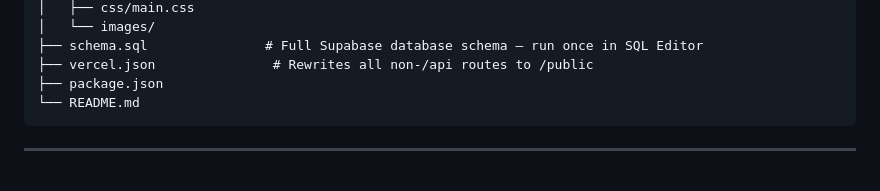
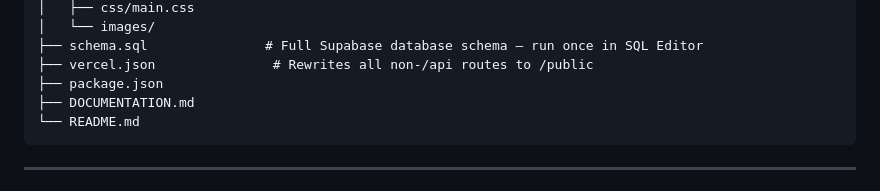
Before and after one commit to edemkudjoe/citymegachurch, a Markdown page: README.md, the part around the change. Rendered like a GitHub page.

Commit message:
Add link to DOCUMENTATION.md in README

````diff
--- a/README.md
+++ b/README.md
@@ -61,6 +61,7 @@ citymegachurch/
 ├── schema.sql               # Full Supabase database schema — run once in SQL Editor
 ├── vercel.json               # Rewrites all non-/api routes to /public
 ├── package.json
+├── DOCUMENTATION.md
 └── README.md
 ```
 
````
